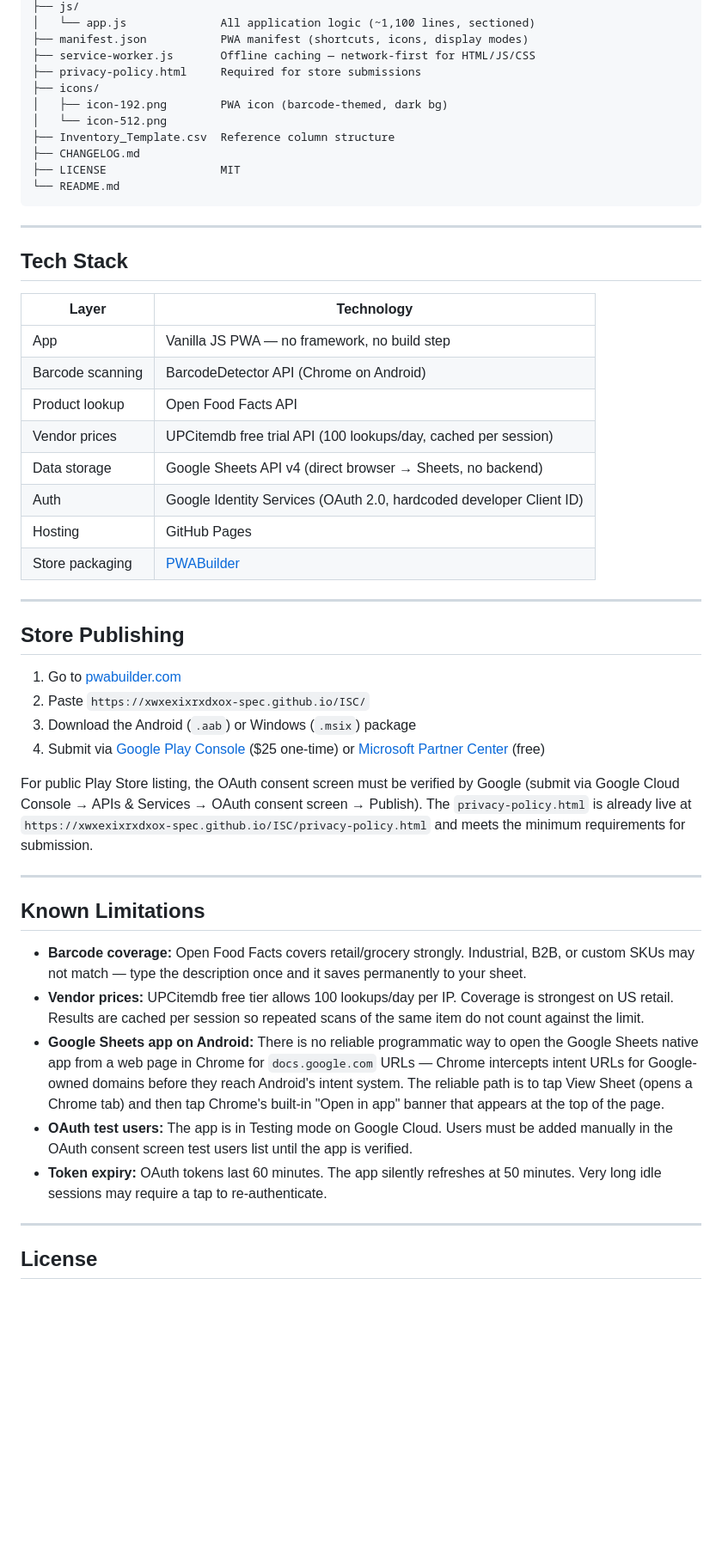
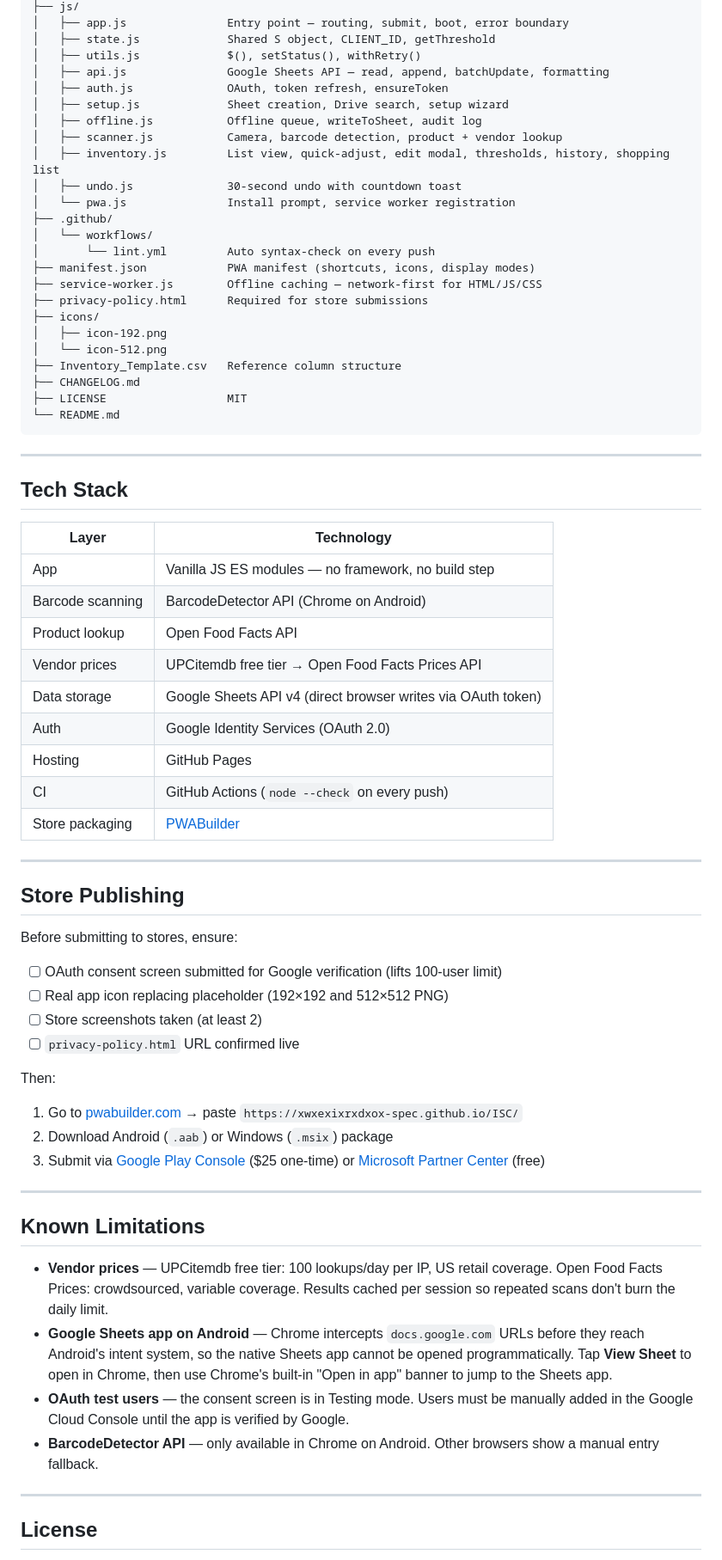
Before and after one commit to xwxexixrxdxox-spec/ISC, a Markdown page: README.md, the part around one of its changes. Shown at 86% size. Rendered like a GitHub page; blank space fills up the shorter version.

````diff
--- a/README.md
+++ b/README.md
@@ -125,14 +122,27 @@ Timestamp · Barcode · Description · Change · New Qty · Unit · Price
 ├── js/
-│   └── app.js              All application logic (~1,100 lines, sectioned)
-├── manifest.json           PWA manifest (shortcuts, icons, display modes)
-├── service-worker.js       Offline caching — network-first for HTML/JS/CSS
-├── privacy-policy.html     Required for store submissions
+│   ├── app.js               Entry point — routing, submit, boot, error boundary
+│   ├── state.js             Shared S object, CLIENT_ID, getThreshold
+│   ├── utils.js             $(), setStatus(), withRetry()
+│   ├── api.js               Google Sheets API — read, append, batchUpdate, formatting
+│   ├── auth.js              OAuth, token refresh, ensureToken
+│   ├── setup.js             Sheet creation, Drive search, setup wizard
+│   ├── offline.js           Offline queue, writeToSheet, audit log
+│   ├── scanner.js           Camera, barcode detection, product + vendor lookup
+│   ├── inventory.js         List view, quick-adjust, edit modal, thresholds, history, shopping list
+│   ├── undo.js              30-second undo with countdown toast
+│   └── pwa.js               Install prompt, service worker registration
+├── .github/
+│   └── workflows/
+│       └── lint.yml         Auto syntax-check on every push
+├── manifest.json            PWA manifest (shortcuts, icons, display modes)
+├── service-worker.js        Offline caching — network-first for HTML/JS/CSS
+├── privacy-policy.html      Required for store submissions
 ├── icons/
-│   ├── icon-192.png        PWA icon (barcode-themed, dark bg)
+│   ├── icon-192.png
 │   └── icon-512.png
-├── Inventory_Template.csv  Reference column structure
+├── Inventory_Template.csv   Reference column structure
 ├── CHANGELOG.md
-├── LICENSE                 MIT
+├── LICENSE                  MIT
 └── README.md
 ```
 
@@ -142,35 +152,39 @@ Timestamp · Barcode · Description · Change · New Qty · Unit · Price
 
 | Layer | Technology |
 |---|---|
-| App | Vanilla JS PWA — no framework, no build step |
+| App | Vanilla JS ES modules — no framework, no build step |
 | Barcode scanning | BarcodeDetector API (Chrome on Android) |
 | Product lookup | Open Food Facts API |
-| Vendor prices | UPCitemdb free trial API (100 lookups/day, cached per session) |
-| Data storage | Google Sheets API v4 (direct browser → Sheets, no backend) |
-| Auth | Google Identity Services (OAuth 2.0, hardcoded developer Client ID) |
+| Vendor prices | UPCitemdb free tier → Open Food Facts Prices API |
+| Data storage | Google Sheets API v4 (direct browser writes via OAuth token) |
+| Auth | Google Identity Services (OAuth 2.0) |
 | Hosting | GitHub Pages |
+| CI | GitHub Actions (`node --check` on every push) |
 | Store packaging | [PWABuilder](https://pwabuilder.com) |
 
 ---
 
 ## Store Publishing
 
-1. Go to [pwabuilder.com](https://pwabuilder.com)
-2. Paste `https://xwxexixrxdxox-spec.github.io/ISC/`
-3. Download the Android (`.aab`) or Windows (`.msix`) package
-4. Submit via [Google Play Console](https://play.google.com/console) ($25 one-time) or [Microsoft Partner Center](https://partner.microsoft.com/dashboard) (free)
+Before submitting to stores, ensure:
+- [ ] OAuth consent screen submitted for Google verification (lifts 100-user limit)
+- [ ] Real app icon replacing placeholder (192×192 and 512×512 PNG)
+- [ ] Store screenshots taken (at least 2)
+- [ ] `privacy-policy.html` URL confirmed live
 
-For public Play Store listing, the OAuth consent screen must be verified by Google (submit via Google Cloud Console → APIs & Services → OAuth consent screen → Publish). The `privacy-policy.html` is already live at `https://xwxexixrxdxox-spec.github.io/ISC/privacy-policy.html` and meets the minimum requirements for submission.
+Then:
+1. Go to [pwabuilder.com](https://pwabuilder.com) → paste `https://xwxexixrxdxox-spec.github.io/ISC/`
+2. Download Android (`.aab`) or Windows (`.msix`) package
+3. Submit via [Google Play Console](https://play.google.com/console) ($25 one-time) or [Microsoft Partner Center](https://partner.microsoft.com/dashboard) (free)
 
 ---
 
 ## Known Limitations
 
-- **Barcode coverage:** Open Food Facts covers retail/grocery strongly. Industrial, B2B, or custom SKUs may not match — type the description once and it saves permanently to your sheet.
-- **Vendor prices:** UPCitemdb free tier allows 100 lookups/day per IP. Coverage is strongest on US retail. Results are cached per session so repeated scans of the same item do not count against the limit.
-- **Google Sheets app on Android:** There is no reliable programmatic way to open the Google Sheets native app from a web page in Chrome for `docs.google.com` URLs — Chrome intercepts intent URLs for Google-owned domains before they reach Android's intent system. The reliable path is to tap View Sheet (opens a Chrome tab) and then tap Chrome's built-in "Open in app" banner that appears at the top of the page.
-- **OAuth test users:** The app is in Testing mode on Google Cloud. Users must be added manually in the OAuth consent screen test users list until the app is verified.
-- **Token expiry:** OAuth tokens last 60 minutes. The app silently refreshes at 50 minutes. Very long idle sessions may require a tap to re-authenticate.
+- **Vendor prices** — UPCitemdb free tier: 100 lookups/day per IP, US retail coverage. Open Food Facts Prices: crowdsourced, variable coverage. Results cached per session so repeated scans don't burn the daily limit.
+- **Google Sheets app on Android** — Chrome intercepts `docs.google.com` URLs before they reach Android's intent system, so the native Sheets app cannot be opened programmatically. Tap **View Sheet** to open in Chrome, then use Chrome's built-in "Open in app" banner to jump to the Sheets app.
+- **OAuth test users** — the consent screen is in Testing mode. Users must be manually added in the Google Cloud Console until the app is verified by Google.
+- **BarcodeDetector API** — only available in Chrome on Android. Other browsers show a manual entry fallback.
 
 ---
 
````
Also changed, not shown: other parts of README.md (+61 -64 lines), CHANGELOG.md (+91 -53 lines).
